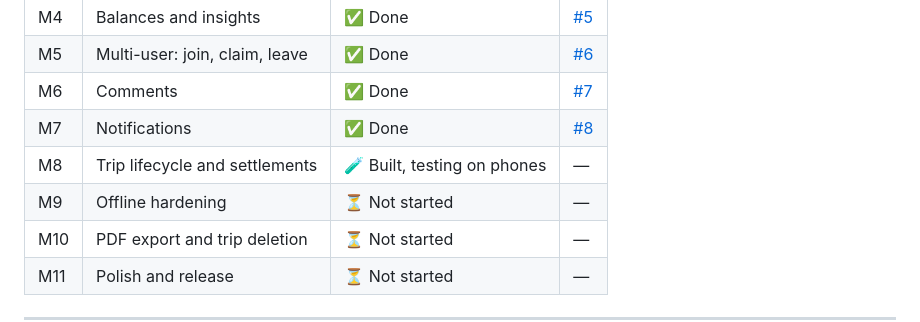
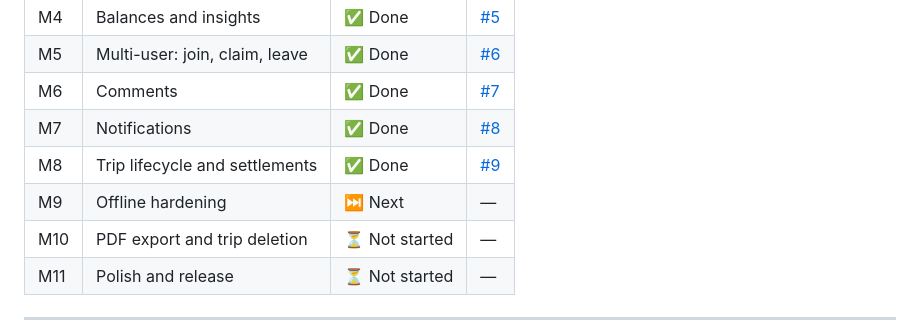
Before and after one commit to iamharish18/Trip-manager, a Markdown page: PROGRESS.md, the part around the change. Rendered like a GitHub page.

Commit message:
Mark M8 done in PROGRESS
Co-Authored-By: Claude Opus 5.5 <noreply@anthropic.com>

```diff
--- a/PROGRESS.md
+++ b/PROGRESS.md
@@ -15,8 +15,8 @@
 | M5 | Multi-user: join, claim, leave | ✅ Done | [#6](https://github.com/iamharish18/Trip-manager/pull/6) |
 | M6 | Comments | ✅ Done | [#7](https://github.com/iamharish18/Trip-manager/pull/7) |
 | M7 | Notifications | ✅ Done | [#8](https://github.com/iamharish18/Trip-manager/pull/8) |
-| M8 | Trip lifecycle and settlements | 🧪 Built, testing on phones | — |
-| M9 | Offline hardening | ⏳ Not started | — |
+| M8 | Trip lifecycle and settlements | ✅ Done | [#9](https://github.com/iamharish18/Trip-manager/pull/9) |
+| M9 | Offline hardening | ⏭️ Next | — |
 | M10 | PDF export and trip deletion | ⏳ Not started | — |
 | M11 | Polish and release | ⏳ Not started | — |
 
```
